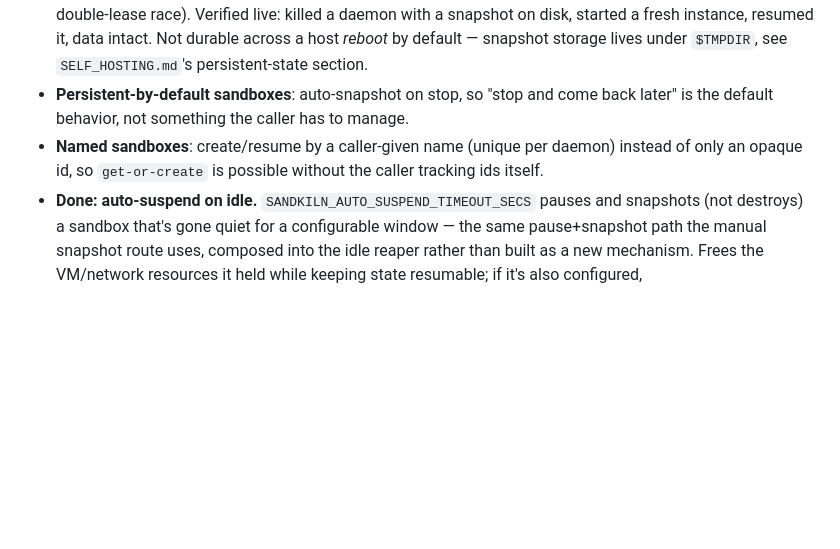
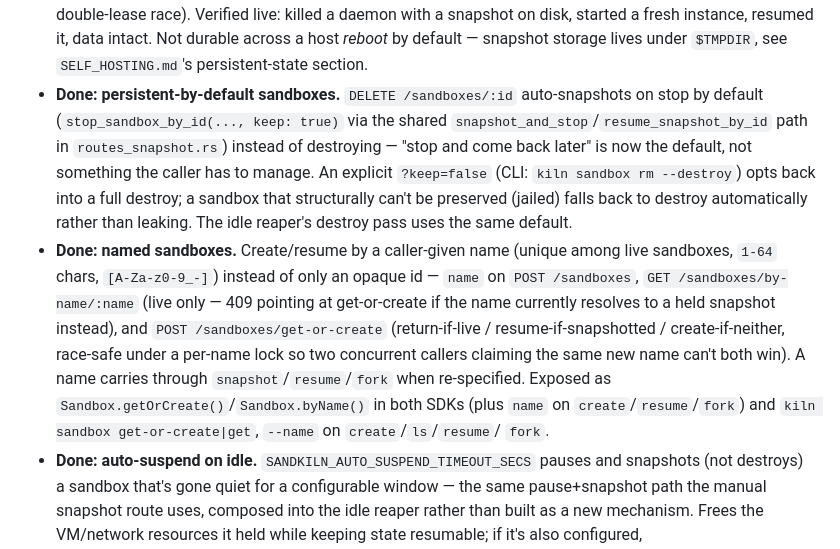
Before and after one commit to SumitKumar-17/sandkiln, a Markdown page: ROADMAP.md, the part around the change. Rendered like a GitHub page; blank space fills up the shorter version.

Commit message:
Mark named sandboxes and persistent-by-default stop done in ROADMAP.md and CHANGELOG.md
Co-Authored-By: Claude Sonnet 5 <noreply@anthropic.com>

```diff
--- a/ROADMAP.md
+++ b/ROADMAP.md
@@ -155,12 +155,27 @@ outbound HTTP both still work.
   disk, started a fresh instance, resumed it, data intact. Not durable
   across a host *reboot* by default — snapshot storage lives under
   `$TMPDIR`, see `SELF_HOSTING.md`'s persistent-state section.
-- **Persistent-by-default sandboxes**: auto-snapshot on stop, so "stop and
-  come back later" is the default behavior, not something the caller has
-  to manage.
-- **Named sandboxes**: create/resume by a caller-given name (unique per
-  daemon) instead of only an opaque id, so `get-or-create` is possible
-  without the caller tracking ids itself.
+- **Done: persistent-by-default sandboxes.** `DELETE /sandboxes/:id`
+  auto-snapshots on stop by default (`stop_sandbox_by_id(..., keep: true)`
+  via the shared `snapshot_and_stop`/`resume_snapshot_by_id` path in
+  `routes_snapshot.rs`) instead of destroying — "stop and come back later"
+  is now the default, not something the caller has to manage. An explicit
+  `?keep=false` (CLI: `kiln sandbox rm --destroy`) opts back into a full
+  destroy; a sandbox that structurally can't be preserved (jailed) falls
+  back to destroy automatically rather than leaking. The idle reaper's
+  destroy pass uses the same default.
+- **Done: named sandboxes.** Create/resume by a caller-given name (unique
+  among live sandboxes, `1-64` chars, `[A-Za-z0-9_-]`) instead of only an
+  opaque id — `name` on `POST /sandboxes`, `GET /sandboxes/by-name/:name`
+  (live only — 409 pointing at get-or-create if the name currently
+  resolves to a held snapshot instead), and `POST /sandboxes/get-or-create`
+  (return-if-live / resume-if-snapshotted / create-if-neither, race-safe
+  under a per-name lock so two concurrent callers claiming the same new
+  name can't both win). A name carries through `snapshot`/`resume`/`fork`
+  when re-specified. Exposed as `Sandbox.getOrCreate()`/`Sandbox.byName()`
+  in both SDKs (plus `name` on `create`/`resume`/`fork`) and
+  `kiln sandbox get-or-create|get`, `--name` on `create`/`ls`/`resume`/
+  `fork`.
 - **Done: auto-suspend on idle.** `SANDKILN_AUTO_SUSPEND_TIMEOUT_SECS`
   pauses and snapshots (not destroys) a sandbox that's gone quiet for a
   configurable window — the same pause+snapshot path the manual snapshot
```
Also changed, not shown: CHANGELOG.md (+9 -0 lines).
